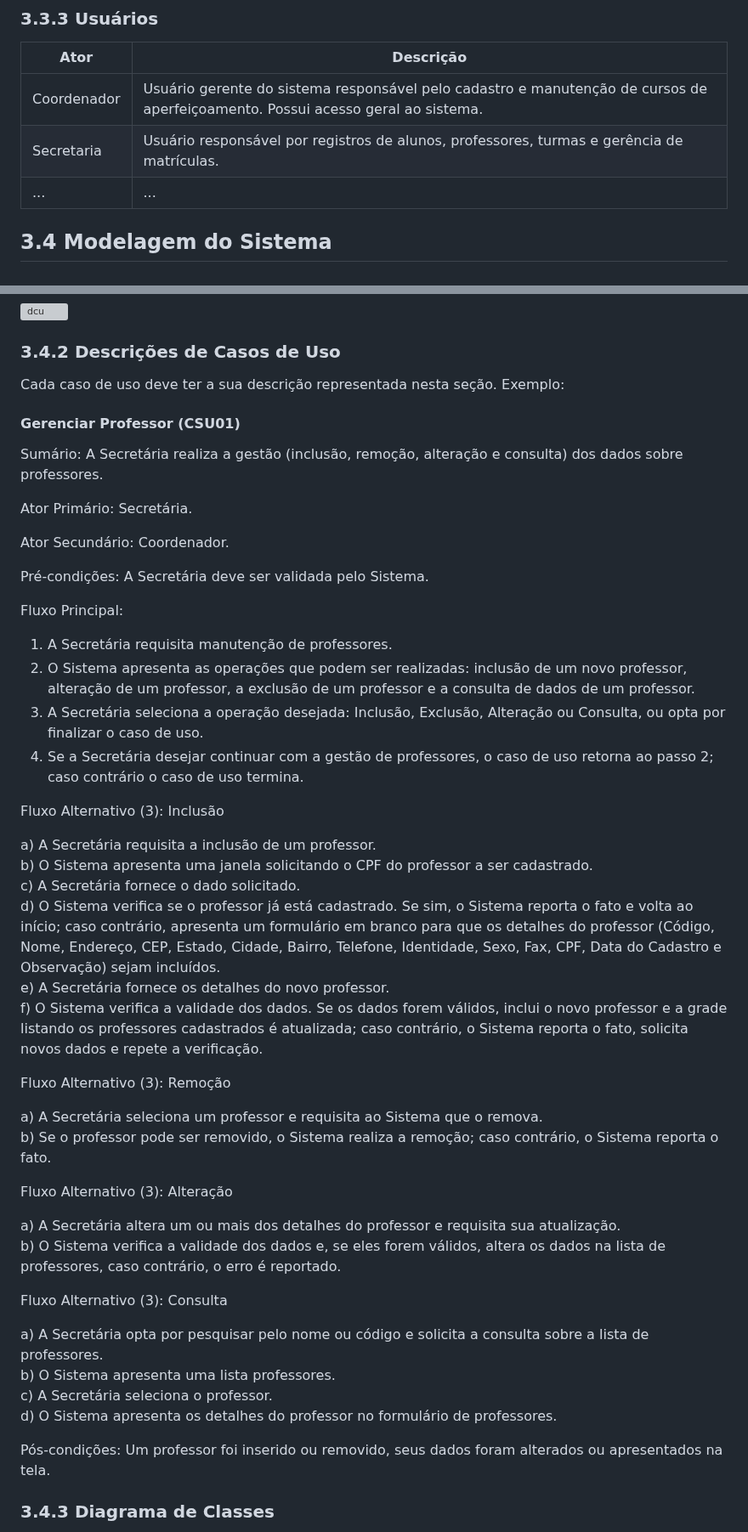
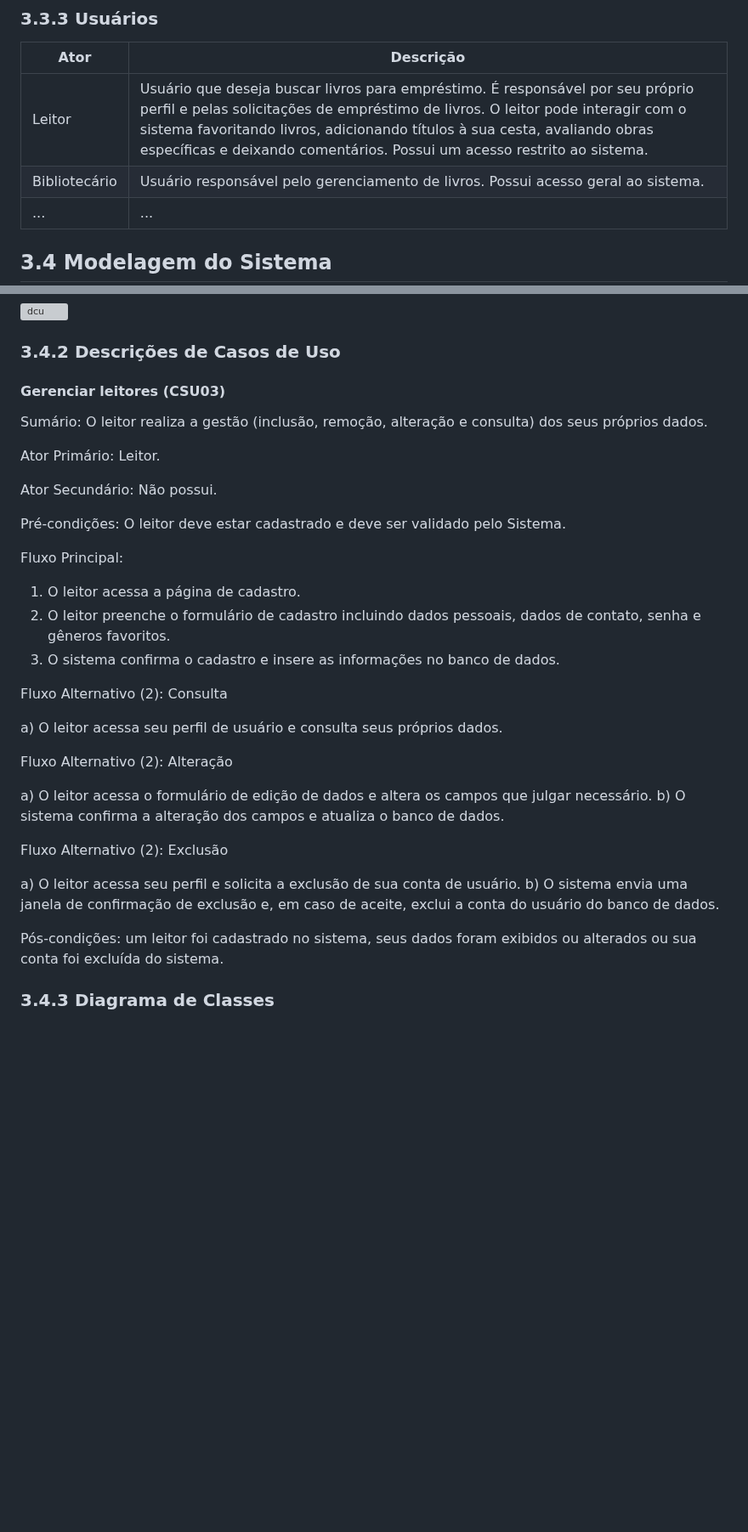
Before and after one commit to ICEI-PUC-Minas-PMV-SI/pmv-si-2025-2-pe3-t1-pmv-si-2025-2-pe3-t1-biblioteca, a Markdown page: docs/especificacao.md, 2 parts joined by grey strips. Shown at 85% size. Rendered like a GitHub page; blank space fills up the shorter version; grey boxes are pictures that could not be loaded.

Commit message:
Atualização casos de uso

```diff
--- a/docs/especificacao.md
+++ b/docs/especificacao.md
@@ -61,8 +61,8 @@ O SCCA não fornece nenhuma forma de avaliação de alunos, pagamento de parcela
 
 | Ator | Descrição |
 |--------------------|------------------------------------|
-| Coordenador |	Usuário gerente do sistema responsável pelo cadastro e manutenção de cursos de aperfeiçoamento. Possui acesso geral ao sistema. |
-| Secretaria |	Usuário responsável por registros de alunos, professores, turmas e gerência de matrículas. |
+| Leitor |	Usuário que deseja buscar livros para empréstimo. É responsável por seu próprio perfil e pelas solicitações de empréstimo de livros. O leitor pode interagir com o sistema favoritando livros, adicionando títulos à sua cesta, avaliando obras específicas e deixando comentários. Possui um acesso restrito ao sistema.|
+| Bibliotecário |	Usuário responsável pelo gerenciamento de livros. Possui acesso geral ao sistema. |
 | ... |	... |	... |
 
 
@@ -76,52 +76,38 @@ Como observado no diagrama de casos de uso da Figura 1, a secretária poderá ge
 ![dcu](https://github.com/user-attachments/assets/41f6b731-b44e-43aa-911f-423ad6198f47)
 ### 3.4.2 Descrições de Casos de Uso
 
-Cada caso de uso deve ter a sua descrição representada nesta seção. Exemplo:
+#### Gerenciar  leitores (CSU03)
 
-#### Gerenciar Professor (CSU01)
+Sumário: O leitor realiza a gestão (inclusão, remoção, alteração e consulta) dos seus próprios dados.
 
-Sumário: A Secretária realiza a gestão (inclusão, remoção, alteração e consulta) dos dados sobre professores.
+Ator Primário: Leitor.
 
-Ator Primário: Secretária.
+Ator Secundário: Não possui.
 
-Ator Secundário: Coordenador.
-
-Pré-condições: A Secretária deve ser validada pelo Sistema.
+Pré-condições: O leitor deve estar cadastrado e deve ser validado pelo Sistema.
 
 Fluxo Principal:
 
-1) 	A Secretária requisita manutenção de professores.
-2) 	O Sistema apresenta as operações que podem ser realizadas: inclusão de um novo professor, alteração de um professor, a exclusão de um professor e a consulta de dados de um professor.
-3) 	A Secretária seleciona a operação desejada: Inclusão, Exclusão, Alteração ou Consulta, ou opta por finalizar o caso de uso.
-4) 	Se a Secretária desejar continuar com a gestão de professores, o caso de uso retorna ao passo 2; caso contrário o caso de uso termina.
+1) 	O leitor acessa a página de cadastro.
+2) 	O leitor preenche o formulário de cadastro incluindo dados pessoais, dados de contato, senha e gêneros favoritos.
+3) 	O sistema confirma o cadastro e insere as informações no banco de dados.
 
-Fluxo Alternativo (3): Inclusão
+Fluxo Alternativo (2): Consulta
 
-a)	A Secretária requisita a inclusão de um professor. <br>
-b)	O Sistema apresenta uma janela solicitando o CPF do professor a ser cadastrado. <br>
-c)	A Secretária fornece o dado solicitado. <br>
-d)	O Sistema verifica se o professor já está cadastrado. Se sim, o Sistema reporta o fato e volta ao início; caso contrário, apresenta um formulário em branco para que os detalhes do professor (Código, Nome, Endereço, CEP, Estado, Cidade, Bairro, Telefone, Identidade, Sexo, Fax, CPF, Data do Cadastro e Observação) sejam incluídos. <br>
-e)	A Secretária fornece os detalhes do novo professor. <br>
-f)	O Sistema verifica a validade dos dados. Se os dados forem válidos, inclui o novo professor e a grade listando os professores cadastrados é atualizada; caso contrário, o Sistema reporta o fato, solicita novos dados e repete a verificação. <br>
+a)	O leitor acessa seu perfil de usuário e consulta seus próprios dados. <br>
 
-Fluxo Alternativo (3): Remoção
 
-a)	A Secretária seleciona um professor e requisita ao Sistema que o remova. <br>
-b)	Se o professor pode ser removido, o Sistema realiza a remoção; caso contrário, o Sistema reporta o fato. <br>
+Fluxo Alternativo (2): Alteração
 
-Fluxo Alternativo (3): Alteração
+a) O leitor acessa o formulário de edição de dados e altera os campos que julgar necessário.
+b) O sistema confirma a alteração dos campos e atualiza o banco de dados.
 
-a)	A Secretária altera um ou mais dos detalhes do professor e requisita sua atualização. <br>
-b)	O Sistema verifica a validade dos dados e, se eles forem válidos, altera os dados na lista de professores, caso contrário, o erro é reportado. <br>
+Fluxo Alternativo (2): Exclusão
 
-Fluxo Alternativo (3): Consulta
+a)	O leitor acessa seu perfil e solicita a exclusão de sua conta de usuário.
+b) O sistema envia uma janela de confirmação de exclusão e, em caso de aceite, exclui a conta do usuário do banco de dados.
 
-a)	A Secretária opta por pesquisar pelo nome ou código e solicita a consulta sobre a lista de professores. <br>
-b)	O Sistema apresenta uma lista professores. <br>
-c)	A Secretária seleciona o professor. <br>
-d)	O Sistema apresenta os detalhes do professor no formulário de professores. <br>
-
-Pós-condições: Um professor foi inserido ou removido, seus dados foram alterados ou apresentados na tela.
+Pós-condições: um leitor foi cadastrado no sistema, seus dados foram exibidos ou alterados ou sua conta foi excluída do sistema.
 
 ### 3.4.3 Diagrama de Classes
 
```
